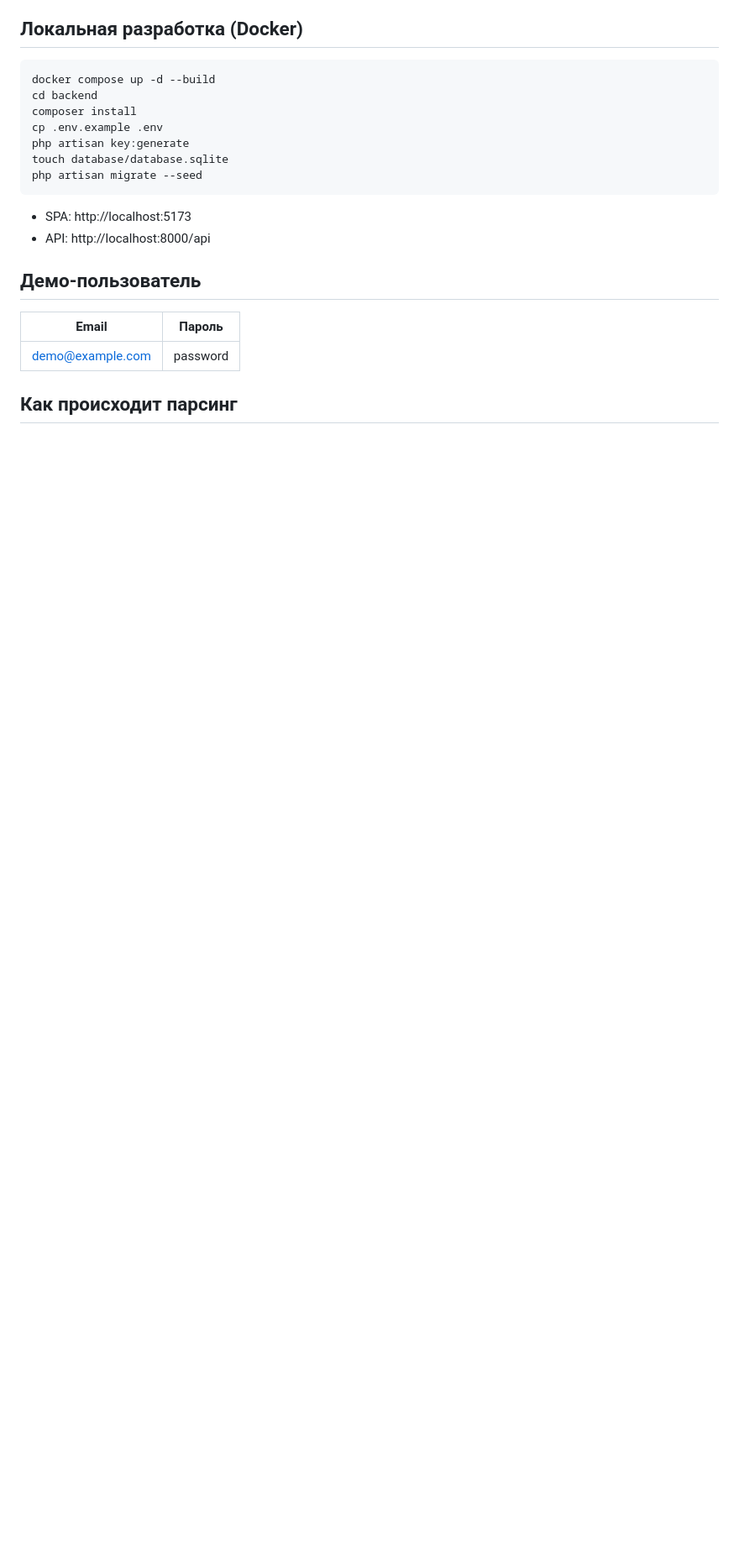
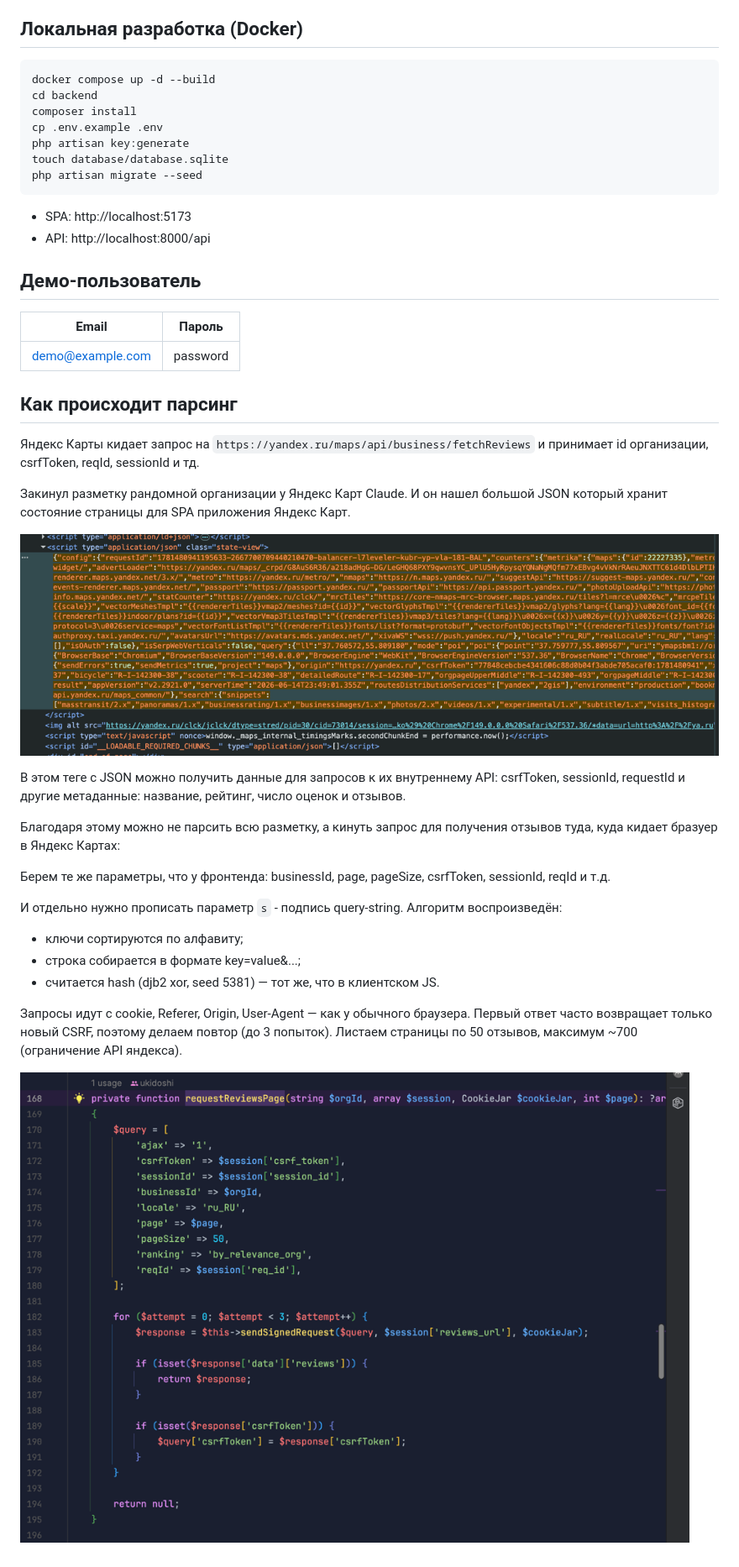
Before and after one commit to ukidoshi/yandex-reviews, a Markdown page: README.md, the part around the change. Shown: that part at 84% size. Rendered like a GitHub page; pictures changed too: img_code.png (added), img_json.png (added); blank space fills up the shorter version.

```diff
--- a/README.md
+++ b/README.md
@@ -30,3 +30,30 @@ php artisan migrate --seed
 | demo@example.com | password |
 
 ## Как происходит парсинг
+
+Яндекс Карты кидает запрос на `https://yandex.ru/maps/api/business/fetchReviews`
+и принимает id организации, csrfToken, reqId, sessionId и тд.
+
+Закинул разметку рандомной организации у Яндекс Карт Claude.
+И он нашел большой JSON который хранит состояние страницы для SPA приложения Яндекс Карт.
+
+![img.png](img_json.png)
+
+В этом теге с JSON можно получить данные для запросов к их внутреннему API:
+csrfToken, sessionId, requestId и другие метаданные: название, рейтинг, число оценок и отзывов.
+
+Благодаря этому можно не парсить всю разметку, а кинуть запрос для получения отзывов туда, куда кидает бразуер в Яндекс Картах:
+
+Берем те же параметры, что у фронтенда: businessId, page, pageSize, csrfToken, sessionId, reqId и т.д.
+
+И отдельно нужно прописать параметр `s` - подпись query-string. Алгоритм воспроизведён:
+
+ - ключи сортируются по алфавиту;
+ - строка собирается в формате key=value&...;
+ - считается hash (djb2 xor, seed 5381) — тот же, что в клиентском JS.
+
+Запросы идут с cookie, Referer, Origin, User-Agent — как у обычного браузера.
+Первый ответ часто возвращает только новый CSRF, поэтому делаем повтор (до 3 попыток).
+Листаем страницы по 50 отзывов, максимум ~700 (ограничение API яндекса).
+
+![img.png](img_code.png)
```
